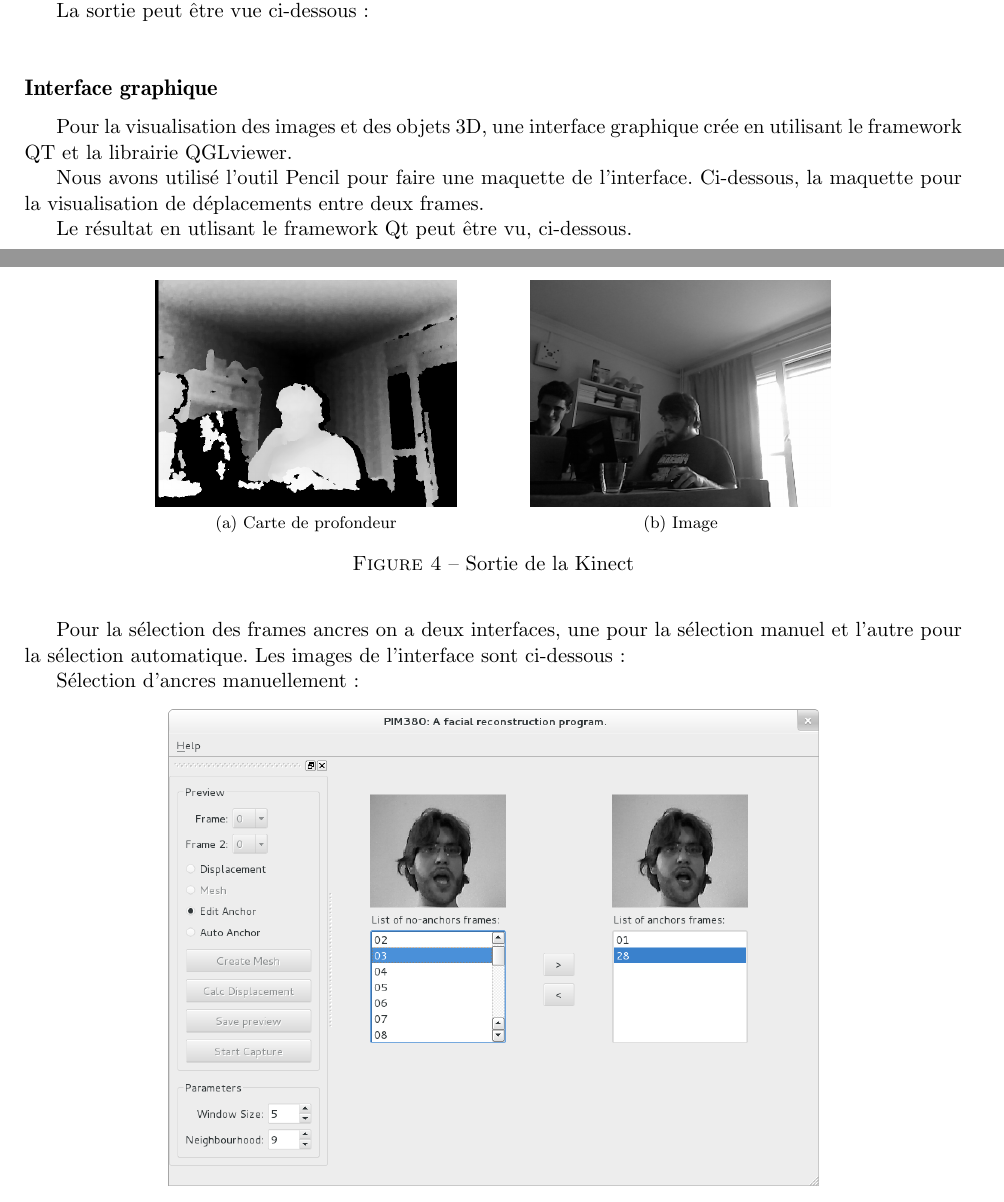
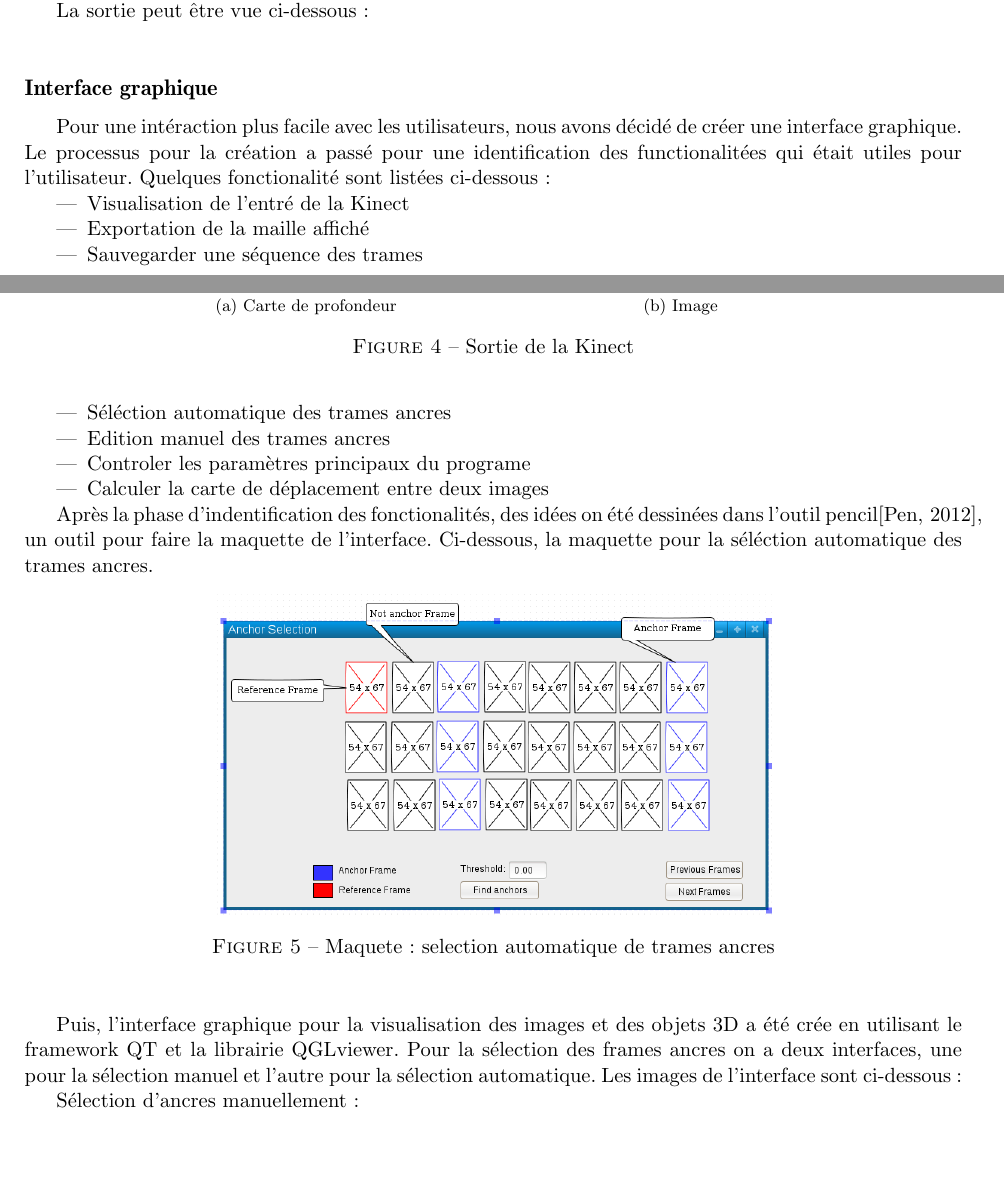
Before and after one commit to tiagochst/PIM2013, a LaTeX paper (report/doc/pim.tex): two parts of pages 7 and 8 of 11, joined at a grey line, cut so that both start at the same text, the shorter picture padded with empty space. Compiled offline with pdfLaTeX.

Commit message:
Finishing UI part

```diff
--- a/report/doc/pim.tex
+++ b/report/doc/pim.tex
@@ -227,28 +227,42 @@ La sortie peut être vue ci-dessous:
 
 \begin{center}
   \begin{figure}
-\begin{center}
-    \subfloat[Carte de profondeur]{\includegraphics[scale=0.25]{img/image00}} \
-    \hspace{1cm} \
-    \subfloat[Image]{\includegraphics[scale=0.25]{img/image09}}
+    \begin{center}
+      \subfloat[Carte de profondeur]{\includegraphics[scale=0.25]{img/image00}} \
+      \hspace{1cm} \
+      \subfloat[Image]{\includegraphics[scale=0.25]{img/image09}}
     \caption{Sortie de la Kinect}
-\end{center}
-
+    \end{center}
   \end{figure}
 \end{center}
 
 
-%*Figure 1: Carte de profondeur
-%*Figure 2: Image
-
 \subsection*{Interface graphique}
 
-Pour la visualisation des images et des objets 3D, une interface graphique crée en utilisant le framework QT et la librairie QGLviewer.
+Pour une intéraction plus facile avec les utilisateurs, nous avons décidé de créer une interface graphique. Le processus pour la création a passé pour une identification des functionalitées qui était utiles pour l'utilisateur. Quelques fonctionalité sont listées ci-dessous:
 
-Nous avons utilisé l’outil Pencil pour faire une maquette de l’interface. Ci-dessous, la maquette pour la visualisation de déplacements entre deux frames.
+\begin{itemize}
+\item Visualisation de l'entré de la Kinect
+\item Exportation de la maille affiché
+\item Sauvegarder une séquence des trames
+\item Séléction automatique des trames ancres
+\item Edition manuel des trames ancres
+\item Controler les paramètres principaux du programe
+\item Calculer la carte de déplacement entre deux images
+\end{itemize}
 
-Le résultat en utlisant le framework Qt peut être vu, ci-dessous.
+Après la phase d'indentification des fonctionalités, des idées on été dessinées dans l'outil pencil\cite{Pencil}, un outil pour faire la maquette de l'interface.
+Ci-dessous, la maquette pour la séléction automatique des trames ancres.
 
+\begin{figure}[h!]
+  \begin{center}
+    \includegraphics[scale=0.4]{img/pencil.png}
+    \caption{Maquete: selection automatique de trames ancres}
+  \end{center}
+\end{figure}
+
+
+Puis, l'interface graphique pour la visualisation des images et des objets 3D a été crée en utilisant le framework QT et la librairie QGLviewer.
 Pour la sélection des  frames ancres on a deux interfaces, une pour la sélection manuel et l’autre pour la sélection automatique. Les images de l’interface sont ci-dessous:
 
 Sélection d'ancres manuellement:
```
Also changed, not shown: report/doc/pim.bib (+7 -0 lines), report/doc/img/pencil.png (added).
